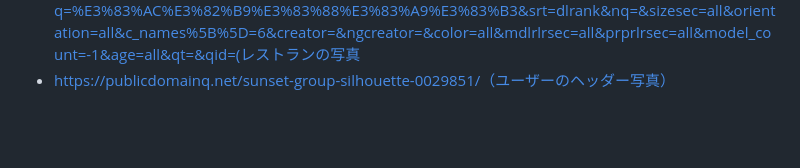
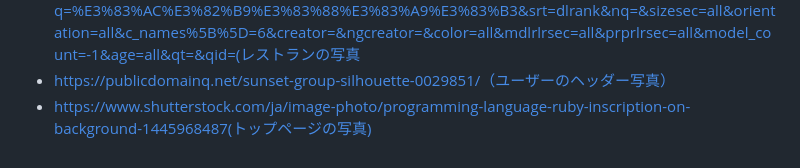
Before and after one commit to Masaki6625/muscle_eatout, a Markdown page: README.md, the part around the change. Drawn GitHub-style; blank space fills up the shorter version.

Commit message:
READMEの修正をしました

```diff
--- a/README.md
+++ b/README.md
@@ -54,3 +54,4 @@
 - https://www.ac-illust.com/main/search_result.php?word=%E5%A4%96%E9%A3%9F（レストランの写真）
 - https://www.photo-ac.com/main/search?q=%E3%83%AC%E3%82%B9%E3%83%88%E3%83%A9%E3%83%B3&srt=dlrank&nq=&sizesec=all&orientation=all&c_names%5B%5D=6&creator=&ngcreator=&color=all&mdlrlrsec=all&prprlrsec=all&model_count=-1&age=all&qt=&qid=(レストランの写真
 - https://publicdomainq.net/sunset-group-silhouette-0029851/（ユーザーのヘッダー写真）
+- https://www.shutterstock.com/ja/image-photo/programming-language-ruby-inscription-on-background-1445968487(トップページの写真)
```
